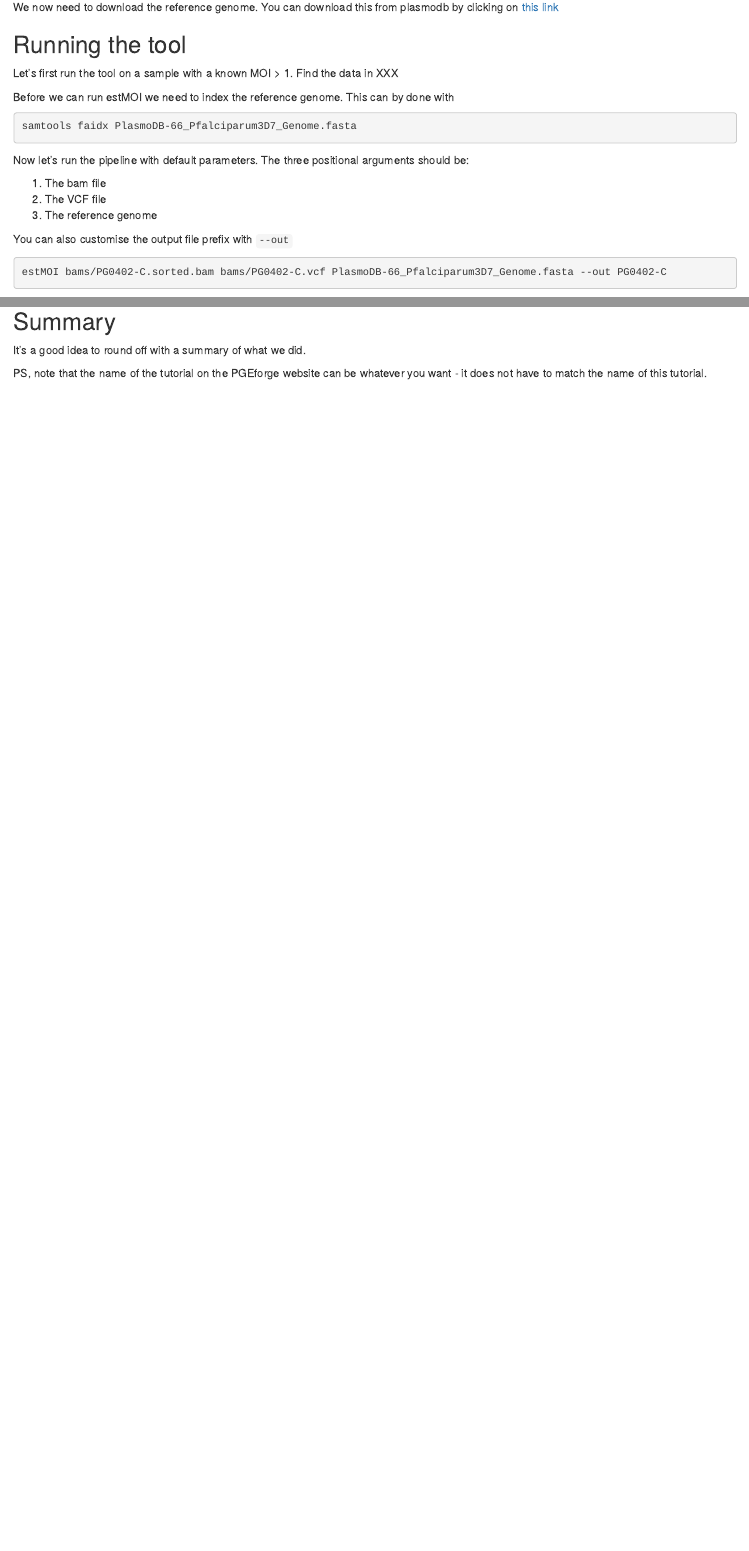
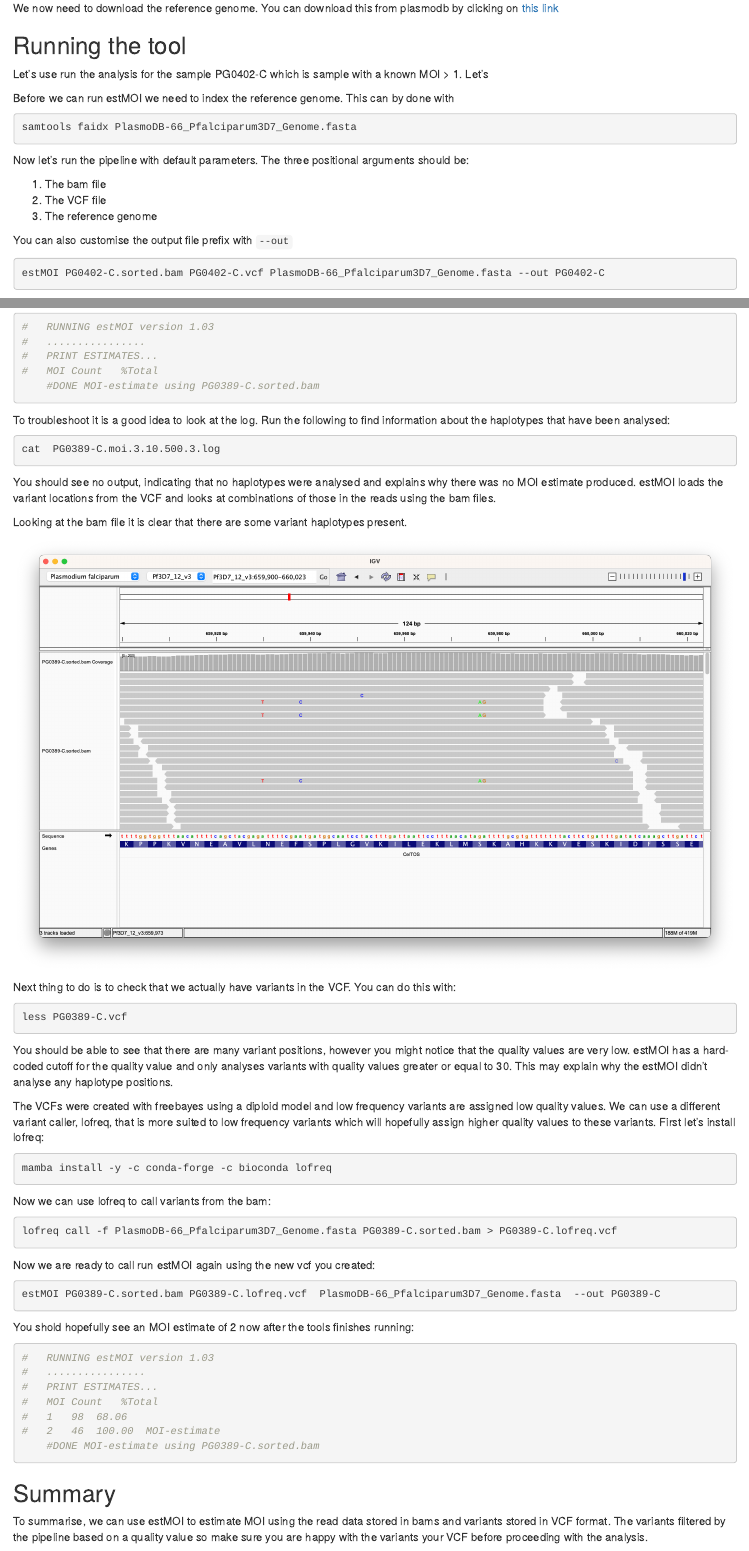
Before and after one commit to mrc-ide/PGEforge, an R Markdown document (tutorials/estMOI/analysis.Rmd): the page in a window 1100 px wide, from 260 px down before the commit and from 280 px down after it, so that both start at the same text, and a second part further down, joined at a grey line. Rendered offline with R 4.5, knitr and Pandoc, with nearby package versions.

Commit message:
finalise tutorial

````diff
--- a/tutorials/estMOI/analysis.Rmd
+++ b/tutorials/estMOI/analysis.Rmd
@@ -24,7 +25,7 @@ We now need to download the reference genome. You can download this from plasmod
 
 ## Running the tool
 
-Let's first run the tool on a sample with a known MOI > 1. Find the data in XXX
+Let's use run the analysis for the sample PG0402-C which is sample with a known MOI > 1. Let's
 
 Before we can run estMOI we need to index the reference genome. This can by done with
 
@@ -41,7 +42,7 @@ Now let's run the pipeline with default parameters. The three positional argumen
 You can also customise the output file prefix with `--out`
 
 ``` bash
-estMOI bams/PG0402-C.sorted.bam bams/PG0402-C.vcf PlasmoDB-66_Pfalciparum3D7_Genome.fasta --out PG0402-C
+estMOI PG0402-C.sorted.bam PG0402-C.vcf PlasmoDB-66_Pfalciparum3D7_Genome.fasta --out PG0402-C
 ```
 
 After running it will print a summary of the analysis to the terminal and you should see the output below:
@@ -95,6 +105,70 @@ The the example below there are 319 locus with a single haplotypes and 158 with
+``` bash
+#	RUNNING estMOI version 1.03
+#	................
+#	PRINT ESTIMATES...
+#	MOI	Count	%Total
+	#DONE MOI-estimate using PG0389-C.sorted.bam
+```
+
+To troubleshoot it is a good idea to look at the log. Run the following to find information about the
+haplotypes that have been analysed:
+
+``` bash
+cat  PG0389-C.moi.3.10.500.3.log
+```
+
+You should see no output, indicating that no haplotypes were analysed and explains why there was no
+MOI estimate produced. estMOI loads the variant locations from the VCF and looks at combinations of
+those in the reads using the bam files.
+
+Looking at the bam file it is clear that there are some variant haplotypes present.
+
+![](img/igv_screenshot.png)
+
+Next thing to do is to check that we actually have variants in the VCF. You can do this with:
+
+``` bash
+less PG0389-C.vcf
+```
+
+You should be able to see that there are many variant positions, however you might notice that the quality
+values are very low. estMOI has a hard-coded cutoff for the quality value and only analyses variants with
+quality values greater or equal to 30. This may explain why the estMOI didn't analyse any haplotype positions.
+
+The VCFs were created with freebayes using a diploid model and low frequency variants are assigned low
+quality values. We can use a different variant caller, lofreq, that is more suited to low frequency variants which
+will hopefully assign higher quality values to these variants. First let's install lofreq:
+
+``` bash
+mamba install -y -c conda-forge -c bioconda lofreq
+```
+
+Now we can use lofreq to call variants from the bam:
+
+``` bash
+lofreq call -f PlasmoDB-66_Pfalciparum3D7_Genome.fasta PG0389-C.sorted.bam > PG0389-C.lofreq.vcf
+```
+
+Now we are ready to call run estMOI again using the new vcf you created:
+
+``` bash
+estMOI PG0389-C.sorted.bam PG0389-C.lofreq.vcf  PlasmoDB-66_Pfalciparum3D7_Genome.fasta  --out PG0389-C
+```
+
+You shold hopefully see an MOI estimate of 2 now after the tools finishes running:
+
+``` bash
+#	RUNNING estMOI version 1.03
+#	................
+#	PRINT ESTIMATES...
+#	MOI	Count	%Total
+#	1	98	68.06
+#	2	46	100.00	MOI-estimate
+	#DONE MOI-estimate using PG0389-C.sorted.bam
+```
 
 ## Summary
 
-It's a good idea to round off with a summary of what we did.
-
-PS, note that the name of the tutorial on the PGEforge website can be whatever you want - it does not have to match the name of this tutorial.
+To summarise, we can use estMOI to estimate MOI using the read data stored in bams and variants stored
+in VCF format. The variants filtered by the pipeline based on a quality value so make sure you are happy
+with the variants your VCF before proceeding with the analysis.
````
Also changed, not shown: tutorials/estMOI/installation.Rmd (+4 -4 lines), tutorials/estMOI/img/igv_screenshot.png (added), tutorials/estMOI/analysis.Rmd (22 more changed lines).
